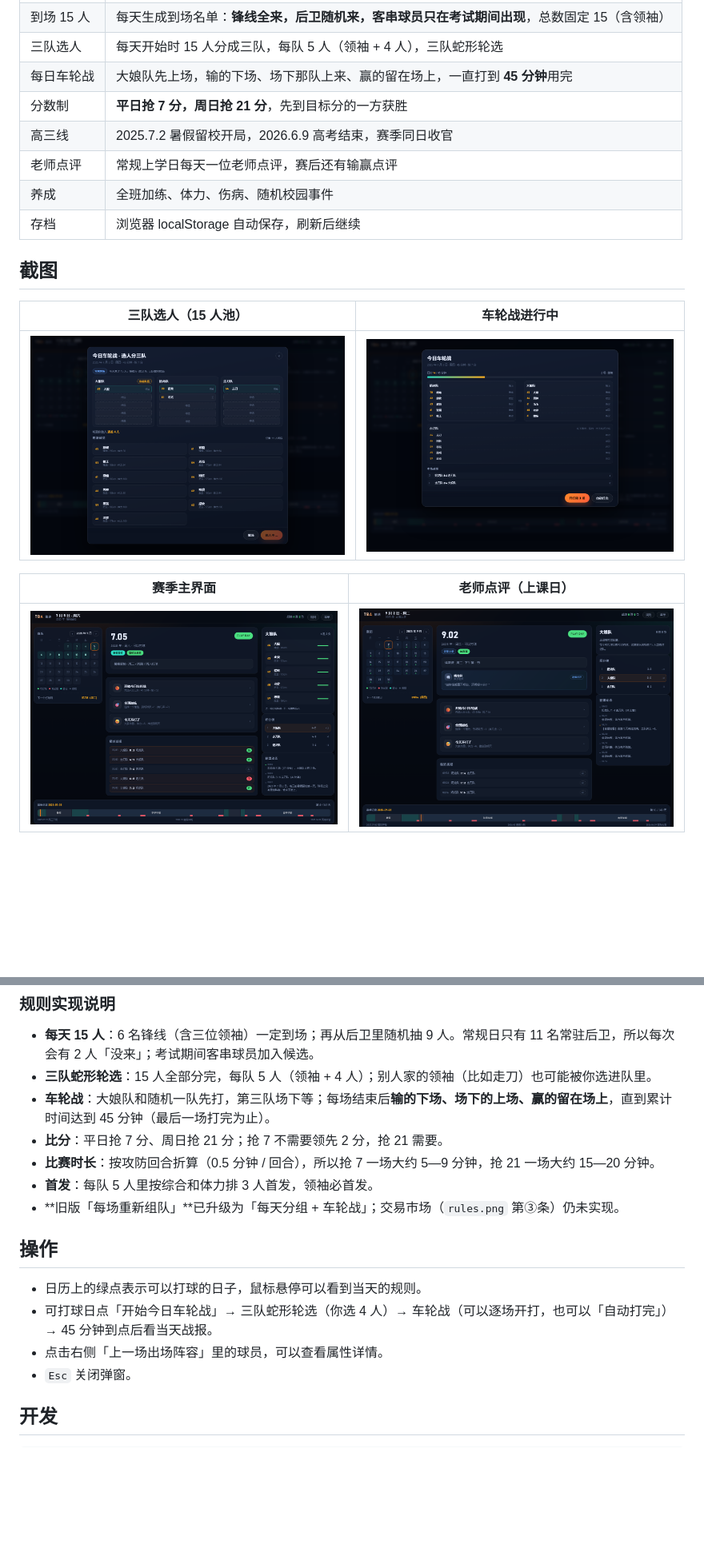
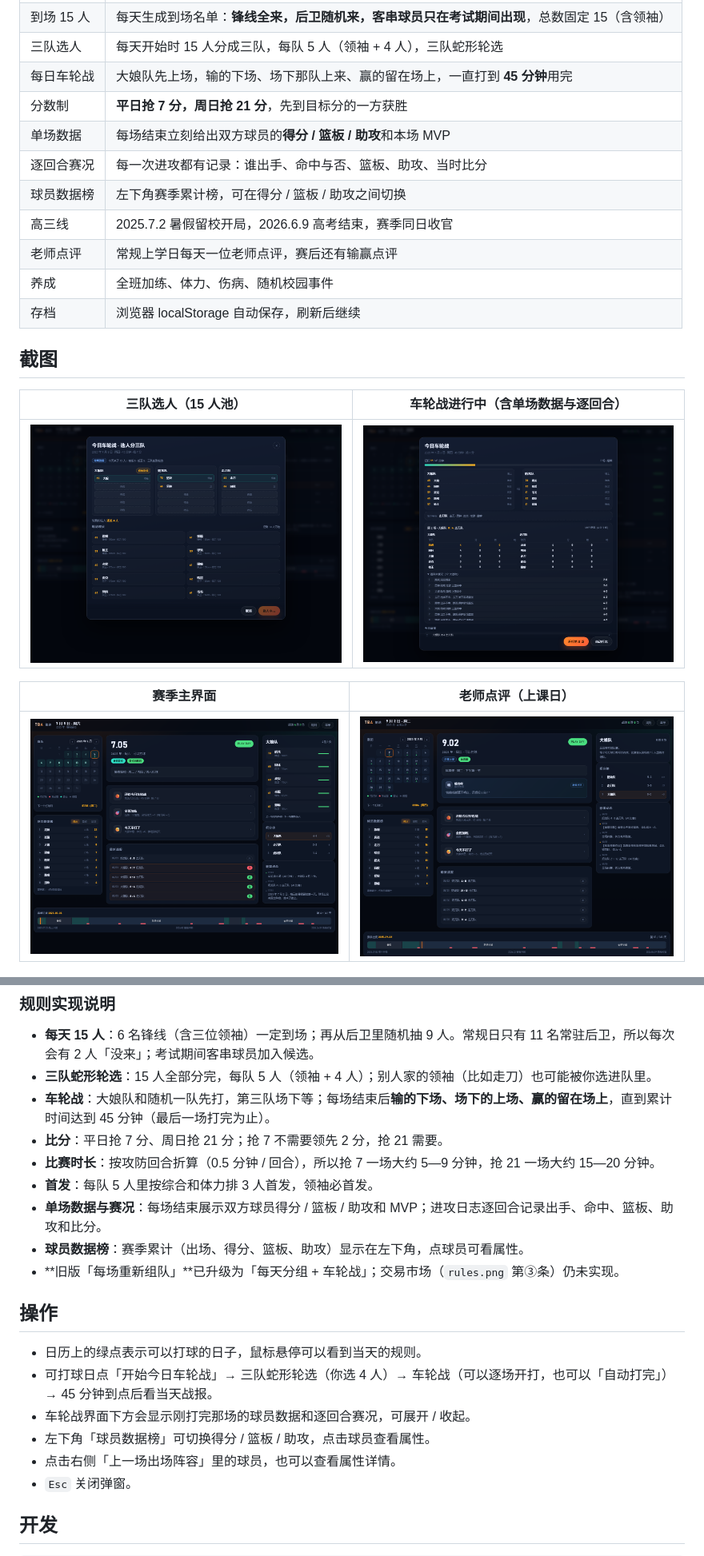
Before and after one commit to daitangchen/TBA, a Markdown page: README.md, 2 parts joined by grey strips. Shown: that part at 80% size. Drawn GitHub-style; pictures changed too: docs/screenshots/main.png, docs/screenshots/school.png, docs/screenshots/session.png; blank space fills up the shorter version.

Commit message:
v1.1.7: 单场球员数据、逐回合赛况、左下角赛季数据榜

```diff
--- a/README.md
+++ b/README.md
@@ -22,6 +22,9 @@
 | 三队选人 | 每天开始时 15 人分成三队，每队 5 人（领袖 + 4 人），三队蛇形轮选 |
 | 每日车轮战 | 大娘队先上场，输的下场、场下那队上来、赢的留在场上，一直打到 **45 分钟**用完 |
 | 分数制 | **平日抢 7 分，周日抢 21 分**，先到目标分的一方获胜 |
+| 单场数据 | 每场结束立刻给出双方球员的**得分 / 篮板 / 助攻**和本场 MVP |
+| 逐回合赛况 | 每一次进攻都有记录：谁出手、命中与否、篮板、助攻、当时比分 |
+| 球员数据榜 | 左下角赛季累计榜，可在得分 / 篮板 / 助攻之间切换 |
 | 高三线 | 2025.7.2 暑假留校开局，2026.6.9 高考结束，赛季同日收官 |
 | 老师点评 | 常规上学日每天一位老师点评，赛后还有输赢点评 |
 | 养成 | 全班加练、体力、伤病、随机校园事件 |
@@ -29,7 +32,7 @@
 
 ## 截图
 
-| 三队选人（15 人池） | 车轮战进行中 |
+| 三队选人（15 人池） | 车轮战进行中（含单场数据与逐回合） |
 | --- | --- |
 | ![](docs/screenshots/team.png) | ![](docs/screenshots/session.png) |
 
@@ -63,13 +66,17 @@
 - **比分**：平日抢 7 分、周日抢 21 分；抢 7 不需要领先 2 分，抢 21 需要。
 - **比赛时长**：按攻防回合折算（0.5 分钟 / 回合），所以抢 7 一场大约 5—9 分钟，抢 21 一场大约 15—20 分钟。
 - **首发**：每队 5 人里按综合和体力排 3 人首发，领袖必首发。
+- **单场数据与赛况**：每场结束展示双方球员得分 / 篮板 / 助攻和 MVP；进攻日志逐回合记录出手、命中、篮板、助攻和比分。
+- **球员数据榜**：赛季累计（出场、得分、篮板、助攻）显示在左下角，点球员可看属性。
 - **旧版「每场重新组队」**已升级为「每天分组 + 车轮战」；交易市场（`rules.png` 第③条）仍未实现。
 
 ## 操作
 
 - 日历上的绿点表示可以打球的日子，鼠标悬停可以看到当天的规则。
 - 可打球日点「开始今日车轮战」→ 三队蛇形轮选（你选 4 人）→ 车轮战（可以逐场开打，也可以「自动打完」）→ 45 分钟到点后看当天战报。
-- 点击右侧「上一场出场阵容」里的球员，可以查看属性详情。
+- 车轮战界面下方会显示刚打完那场的球员数据和逐回合赛况，可展开 / 收起。
+- 左下角「球员数据榜」可切换得分 / 篮板 / 助攻，点击球员查看属性。
+- 点击右侧「上一场出场阵容」里的球员，也可以查看属性详情。
 - `Esc` 关闭弹窗。
 
 ## 开发
```
Also changed, not shown: other parts of README.md (+3 -2 lines), CHANGELOG.md (+20 -0 lines), docs/screenshots/title.png, 6 other files.
